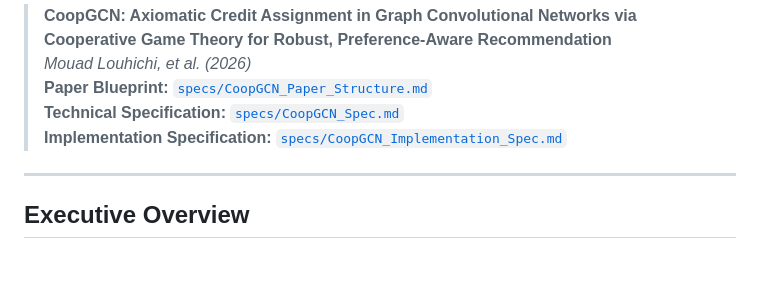
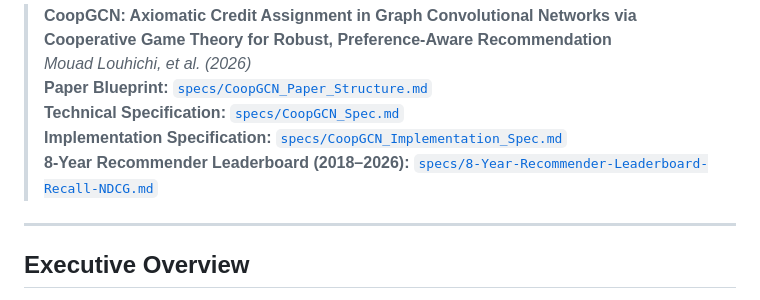
Before and after one commit to mouadlouhichi/CoopGCN, a Markdown page: README.md, the part around the change. Drawn GitHub-style; blank space fills up the shorter version.

Commit message:
Add 8-Year Recommender Systems Leaderboard (2018-2026) and link to README.md
Co-authored-by: arena-agent <297053741+arena-agent@users.noreply.github.com>

```diff
--- a/README.md
+++ b/README.md
@@ -12,6 +12,7 @@ This is the official PyTorch implementation and academic specification repositor
 > **Paper Blueprint:** [`specs/CoopGCN_Paper_Structure.md`](specs/CoopGCN_Paper_Structure.md)
 > **Technical Specification:** [`specs/CoopGCN_Spec.md`](specs/CoopGCN_Spec.md)
 > **Implementation Specification:** [`specs/CoopGCN_Implementation_Spec.md`](specs/CoopGCN_Implementation_Spec.md)
+> **8-Year Recommender Leaderboard (2018–2026):** [`specs/8-Year-Recommender-Leaderboard-Recall-NDCG.md`](specs/8-Year-Recommender-Leaderboard-Recall-NDCG.md)
 
 ---
 
```
Also changed, not shown: specs/8-Year-Recommender-Leaderboard-Recall-NDCG.md (added, +149 -0 lines).
